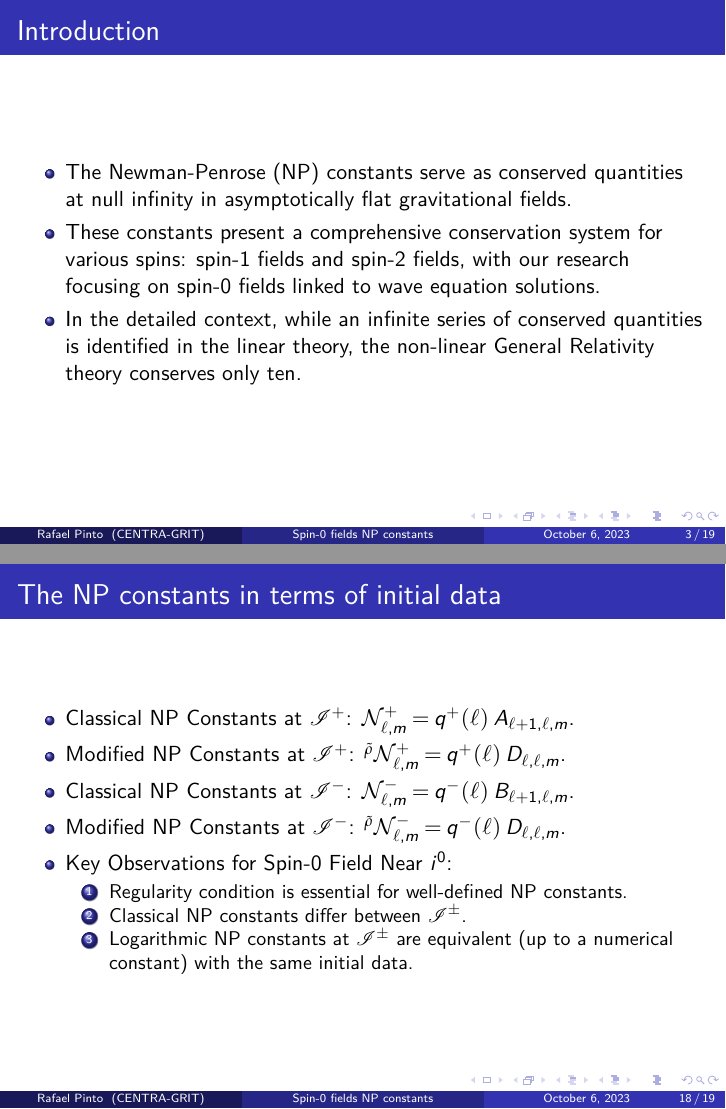
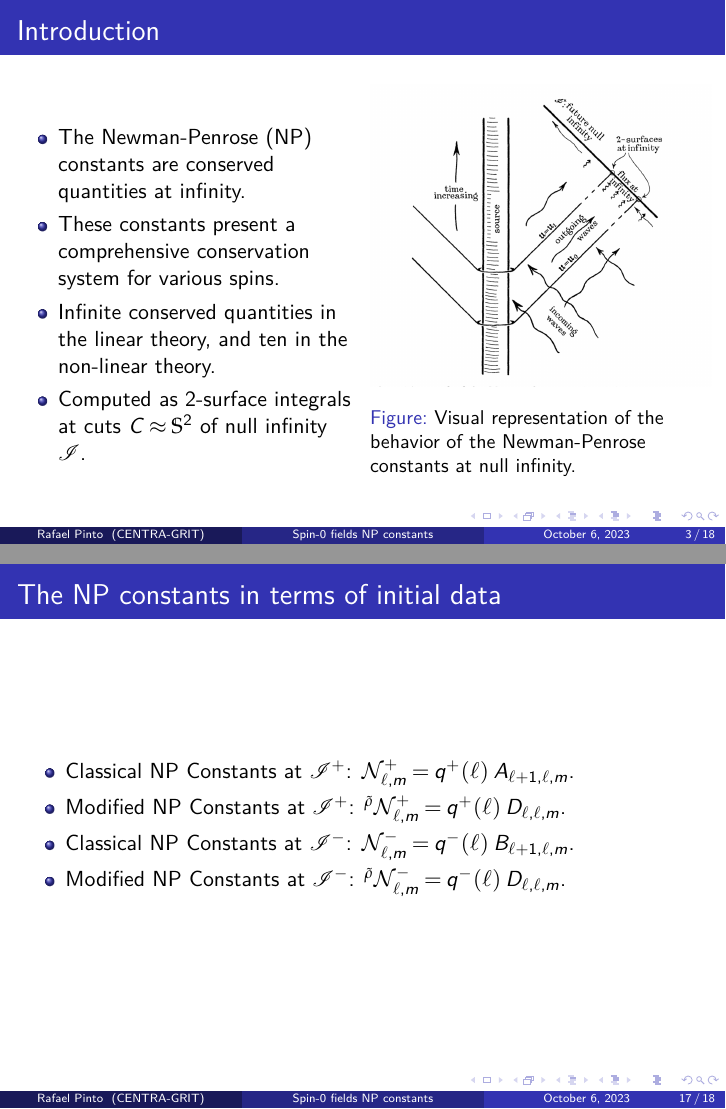
Before and after one commit to rafael-pastor/MScThesis, LaTeX slides (MScThesis_presentation/Presentation.tex): pages 3 and 18 of 19 before the commit and pages 3 and 17 of 18 after it, joined at a grey line. Compiled offline with pdfLaTeX.

Commit message:
changes in the presentation

```diff
--- a/MScThesis_presentation/Presentation.tex
+++ b/MScThesis_presentation/Presentation.tex
@@ -52,27 +52,31 @@
 % Section 1: Introduction
 \section{Newman-Penrose constants}
 \begin{frame}{Introduction}
+  \begin{columns}
+    \begin{column}{0.5\textwidth}
       \begin{itemize}
-    \item The Newman-Penrose (NP) constants serve as conserved quantities at null infinity in asymptotically flat gravitational fields.
-    \item These constants present a comprehensive conservation system for various spins: spin-1 fields and spin-2 fields, with our research focusing on spin-0 fields linked to wave equation solutions.
-    \item In the detailed context, while an infinite series of conserved quantities is identified in the linear theory, the non-linear General Relativity theory conserves only ten.
+      \item The Newman-Penrose (NP) constants are conserved quantities at infinity.
+      \item These constants present a comprehensive conservation system for various spins.
+      \item Infinite conserved quantities in the linear theory, and ten in the non-linear theory.
+      \item Computed as 2-surface integrals at cuts ${C} \approx \mathbb{S}^2$ of null infinity $\mathscr{I}$.
     \end{itemize}
+  \end{column}
+  \begin{column}{0.5\textwidth}
+    \vspace*{-.8em} % Adjust the vertical position as needed
+    \hfill
+    \begin{figure}[h]
+      \includegraphics[width=1.0\textwidth]{penrose constants.png} % Make sure your file name matches the actual file.
+      \caption{Visual representation of the behavior of the Newman-Penrose constants at null infinity.}
+    \end{figure}
+  \end{column}
+\end{columns}
 \end{frame}
 
-\begin{frame}{Conservation laws}
-  \begin{itemize}
-    \item These charges are computed as 2-surface integrals at cuts ${C} \approx \mathbb{S}^2$ of null infinity $\mathscr{I}$.
-  \end{itemize}
-  \begin{figure}[h]
-    \centering \includegraphics[width =0.45\textwidth]{penrose constants.png}
-      \caption{Visual representation of the behavior of the Newman-Penrose constants at null infinity.}
-  \end{figure}
-\end{frame}
 % Section 2: Literature Review
 \section{Cylinder at $i^0$}
 \begin{frame}{The $i^0$ cylinder representation in Minkowski  spacetime}
   \begin{itemize}
-    \item The metric of physical Minkowski spacetime is given by $\tilde{\boldsymbol{\eta}}$:
+    \item The physical metric is given by $\tilde{\boldsymbol{\eta}}$:
     \begin{equation}
       \tilde{\boldsymbol{\eta}}=-\mathbf{d} \tilde{t} \otimes \mathbf{d} \tilde{t}+\mathbf{d} \tilde{\rho} \otimes \mathbf{d} \tilde{\rho}+\tilde{\rho}^2 \boldsymbol{\sigma}.
     \end{equation}
@@ -330,12 +347,6 @@
     \item Modified NP Constants at $\mathscr{I}^{+}$: ${}^{\tilde{\rho}}\mathcal{N}^{+}_{\ell,m} = q^{+}(\ell) \;D_{\ell,\ell,m}$.
     \item Classical NP Constants at $\mathscr{I}^{-}$: $\mathcal{N}^{-}_{\ell,m} = q^{-}(\ell) \; B_{\ell+1,\ell,m}$.
     \item Modified NP Constants at $\mathscr{I}^{-}$: ${}^{\tilde{\rho}}\mathcal{N}^{-}_{\ell,m} = q^{-}(\ell) \;D_{\ell,\ell,m}$.
-    \item Key Observations for Spin-0 Field Near $i^0$:
-    \begin{enumerate}
-      \item Regularity condition is essential for well-defined NP constants.
-      \item Classical NP constants differ between $\mathscr{I}^{\pm}$.
-      \item Logarithmic NP constants at $\mathscr{I}^{\pm}$ are equivalent (up to a numerical constant) with the same initial data.
-    \end{enumerate}
   \end{itemize}
 \end{frame}
 % References (optional)
```
Also changed, not shown: MScThesis_presentation/Output/Presentation.pdf, MScThesis_presentation/Penrose diagram.pdf (added), MScThesis_presentation/Presentation.tex (57 more changed lines), 8 other files. Lines whose indentation alone changed are shown as unchanged.
